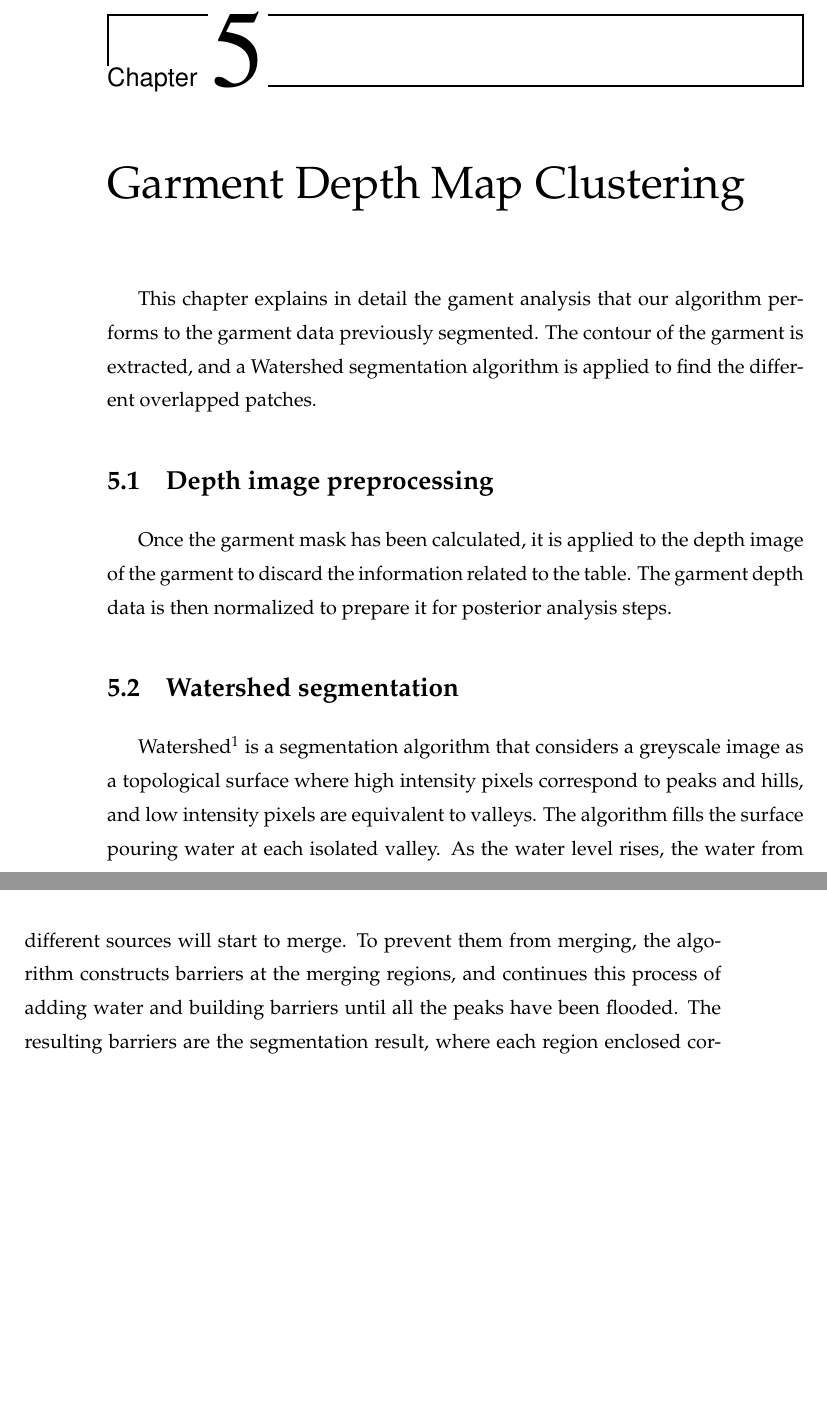
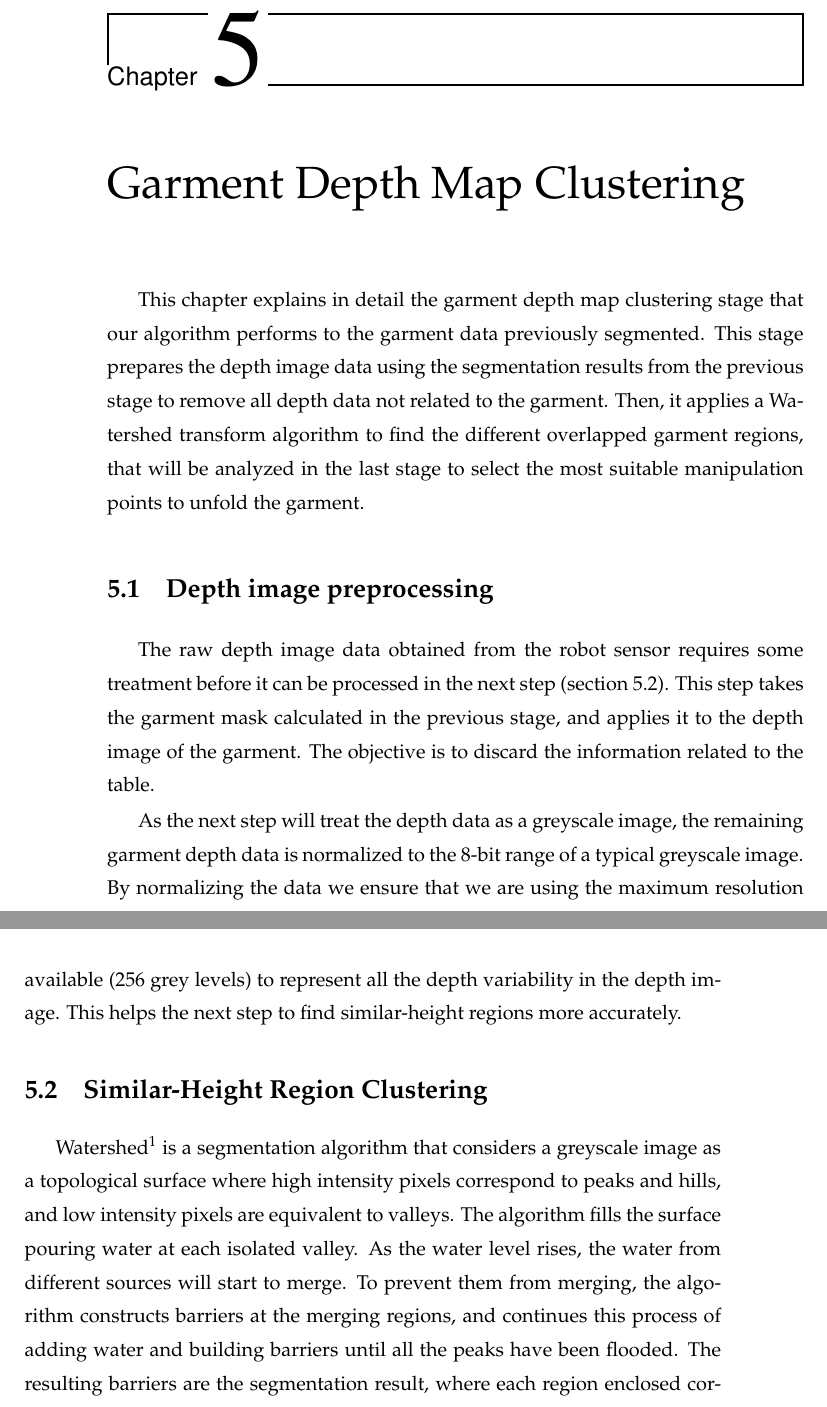
Before and after one commit to David-Estevez/master-thesis, a LaTeX thesis (master_thesis.tex, which reads algorithm_02.tex): two parts of pages 39 and 40 of 57, joined at a grey line, cut so that both start at the same text, the shorter picture padded with empty space. Compiled offline with pdfLaTeX.

Commit message:
Refactor Depth image preprocessing in algorithm_02

```diff
--- a/algorithm_02.tex
+++ b/algorithm_02.tex
@@ -1,15 +1,18 @@
 \chapter{Garment Depth Map Clustering}
 \label{garment_clustering}
 
-This chapter explains in detail the gament analysis that our algorithm performs to the garment data previously segmented. The contour of the garment is extracted, and a Watershed segmentation algorithm is applied to find the different overlapped patches.
+This chapter explains in detail the garment depth map clustering stage that our algorithm performs to the garment data previously segmented. This stage prepares the depth image data using the segmentation results from the previous stage to remove all depth data not related to the garment. Then, it applies a Watershed transform algorithm to find the different overlapped garment regions, that will be analyzed in the last stage to select the most suitable manipulation points to unfold the garment.
 
 \section{Depth image preprocessing}
 \label{depth_image_preprocessing}
 
-Once the garment mask has been calculated, it is applied to the depth image of the garment to discard the information related to the table. The garment depth data is then normalized to prepare it for posterior analysis steps.
+The raw depth image data obtained from the robot sensor requires some treatment before it can be processed in the next step (section \ref{garment_clustering_watershed}). This step takes the garment mask calculated in the previous stage, and applies it to the depth image of the garment. The objective is to discard the information related to the table.
+
+As the next step will treat the depth data as a greyscale image, the remaining garment depth data is normalized to the 8-bit range of a typical greyscale image. By normalizing the data we ensure that we are using the maximum resolution available (256 grey levels) to represent all the depth variability in the depth image. This helps the next step to find similar-height regions more accurately.
 
 
-\section{Watershed segmentation}
+\section{Similar-Height Region Clustering}
+\label{garment_clustering_watershed}
 
 Watershed\footnote{\url{http://scikit-image.org/docs/dev/auto_examples/plot_watershed.html}} is a segmentation algorithm that considers a greyscale image as a topological surface where high intensity pixels correspond to peaks and hills, and low intensity pixels are equivalent to valleys. The algorithm fills the surface pouring water at each isolated valley. As the water level rises, the water from different sources will start to merge. To prevent them from merging, the algorithm constructs barriers at the merging regions, and continues this process of adding water and building barriers until all the peaks have been flooded. The resulting barriers are the segmentation result, where each region enclosed correspond to a segmented item.
 
```
